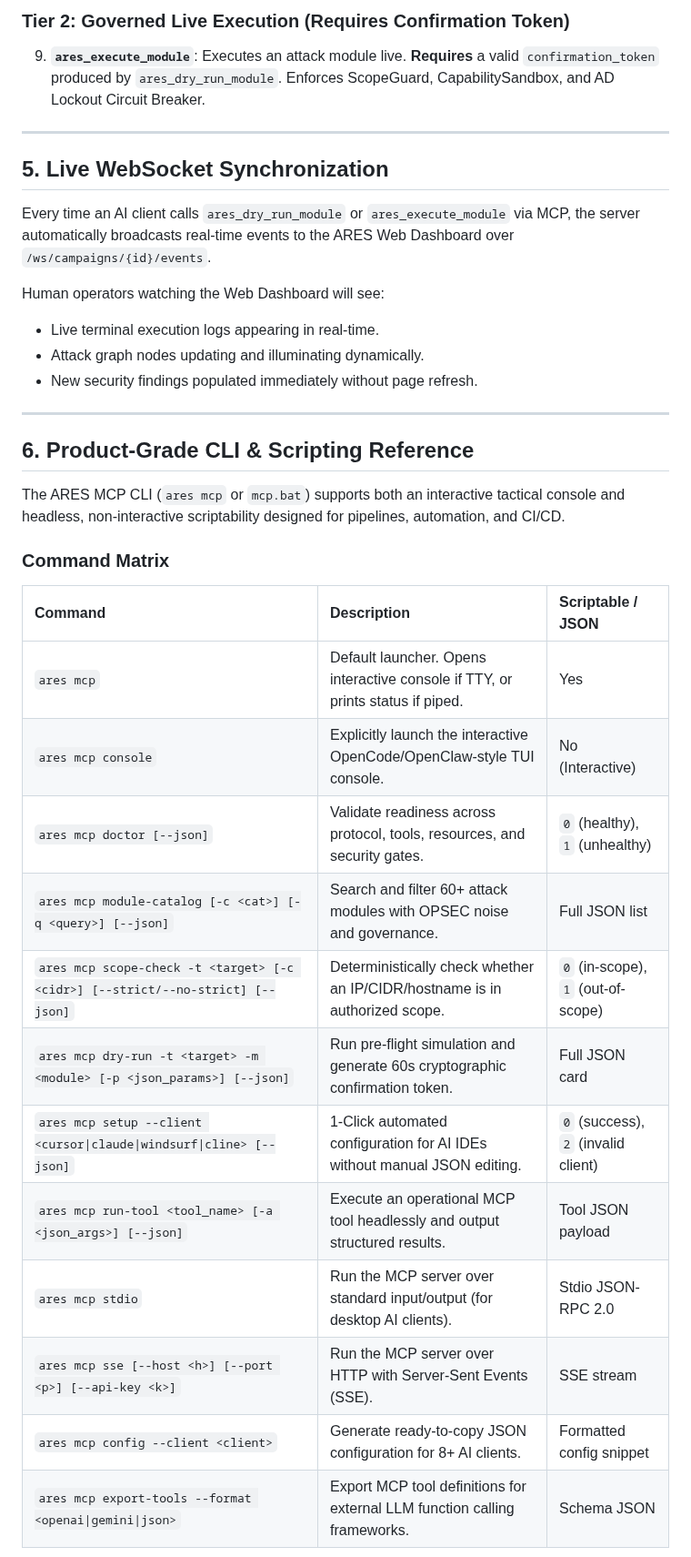
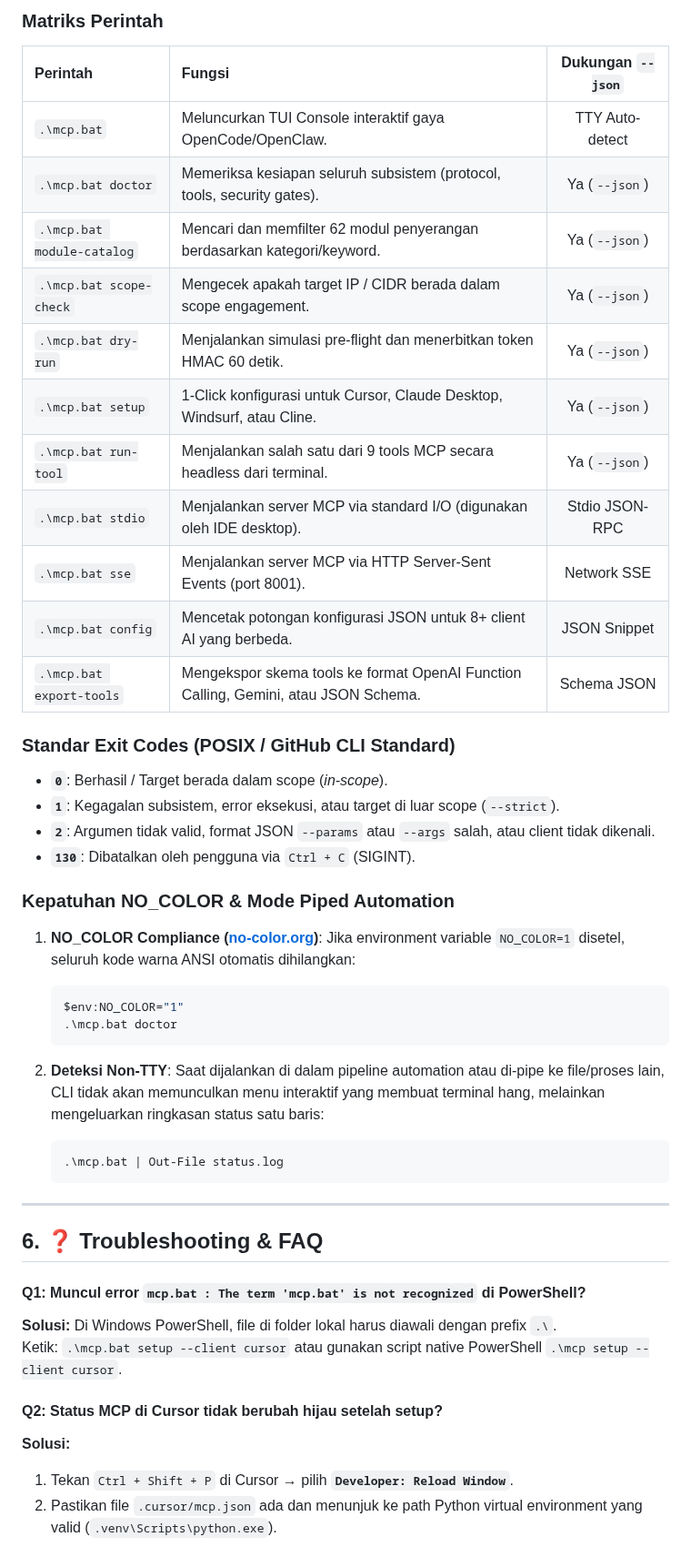
Before and after one commit to Mafifrizi/ARES, a Markdown page: docs/mcp-server.md, the part around one of its changes. Shown at 91% size. Rendered like a GitHub page.

````diff
--- a/docs/mcp-server.md
+++ b/docs/mcp-server.md
@@ -134,38 +134,52 @@ mcpServers:
 
-### Tier 2: Governed Live Execution (Requires Confirmation Token)
-9. **`ares_execute_module`**: Executes an attack module live. **Requires** a valid `confirmation_token` produced by `ares_dry_run_module`. Enforces ScopeGuard, CapabilitySandbox, and AD Lockout Circuit Breaker.
+### Matriks Perintah
+
+| Perintah | Fungsi | Dukungan `--json` |
+| :--- | :--- | :---: |
+| `.\mcp.bat` | Meluncurkan TUI Console interaktif gaya OpenCode/OpenClaw. | TTY Auto-detect |
+| `.\mcp.bat doctor` | Memeriksa kesiapan seluruh subsistem (protocol, tools, security gates). | Ya (`--json`) |
+| `.\mcp.bat module-catalog` | Mencari dan memfilter 62 modul penyerangan berdasarkan kategori/keyword. | Ya (`--json`) |
+| `.\mcp.bat scope-check` | Mengecek apakah target IP / CIDR berada dalam scope engagement. | Ya (`--json`) |
+| `.\mcp.bat dry-run` | Menjalankan simulasi pre-flight dan menerbitkan token HMAC 60 detik. | Ya (`--json`) |
+| `.\mcp.bat setup` | 1-Click konfigurasi untuk Cursor, Claude Desktop, Windsurf, atau Cline. | Ya (`--json`) |
+| `.\mcp.bat run-tool` | Menjalankan salah satu dari 9 tools MCP secara headless dari terminal. | Ya (`--json`) |
+| `.\mcp.bat stdio` | Menjalankan server MCP via standard I/O (digunakan oleh IDE desktop). | Stdio JSON-RPC |
+| `.\mcp.bat sse` | Menjalankan server MCP via HTTP Server-Sent Events (port 8001). | Network SSE |
+| `.\mcp.bat config` | Mencetak potongan konfigurasi JSON untuk 8+ client AI yang berbeda. | JSON Snippet |
+| `.\mcp.bat export-tools` | Mengekspor skema tools ke format OpenAI Function Calling, Gemini, atau JSON Schema. | Schema JSON |
+
+### Standar Exit Codes (POSIX / GitHub CLI Standard)
+
+- **`0`**: Berhasil / Target berada dalam scope (*in-scope*).
+- **`1`**: Kegagalan subsistem, error eksekusi, atau target di luar scope (`--strict`).
+- **`2`**: Argumen tidak valid, format JSON `--params` atau `--args` salah, atau client tidak dikenali.
+- **`130`**: Dibatalkan oleh pengguna via `Ctrl + C` (SIGINT).
+
+### Kepatuhan NO_COLOR & Mode Piped Automation
+
+1. **NO_COLOR Compliance ([no-color.org](https://no-color.org))**:
+   Jika environment variable `NO_COLOR=1` disetel, seluruh kode warna ANSI otomatis dihilangkan:
+   ```powershell
+   $env:NO_COLOR="1"
+   .\mcp.bat doctor
+   ```
+
+2. **Deteksi Non-TTY**:
+   Saat dijalankan di dalam pipeline automation atau di-pipe ke file/proses lain, CLI tidak akan memunculkan menu interaktif yang membuat terminal hang, melainkan mengeluarkan ringkasan status satu baris:
+   ```powershell
+   .\mcp.bat | Out-File status.log
+   ```
 
 ---
 
-## 5. Live WebSocket Synchronization
+## 6. ❓ Troubleshooting & FAQ
 
-Every time an AI client calls `ares_dry_run_module` or `ares_execute_module` via MCP, the server automatically broadcasts real-time events to the ARES Web Dashboard over `/ws/campaigns/{id}/events`.
+#### Q1: Muncul error `mcp.bat : The term 'mcp.bat' is not recognized` di PowerShell?
+**Solusi:** Di Windows PowerShell, file di folder lokal harus diawali dengan prefix `.\`.
+Ketik: `.\mcp.bat setup --client cursor` atau gunakan script native PowerShell `.\mcp setup --client cursor`.
 
-Human operators watching the Web Dashboard will see:
-- Live terminal execution logs appearing in real-time.
-- Attack graph nodes updating and illuminating dynamically.
-- New security findings populated immediately without page refresh.
+#### Q2: Status MCP di Cursor tidak berubah hijau setelah setup?
+**Solusi:**
+1. Tekan `Ctrl + Shift + P` di Cursor &rarr; pilih **`Developer: Reload Window`**.
+2. Pastikan file `.cursor/mcp.json` ada dan menunjuk ke path Python virtual environment yang valid (`.venv\Scripts\python.exe`).
 
----
-
-## 6. Product-Grade CLI & Scripting Reference
-
-The ARES MCP CLI (`ares mcp` or `mcp.bat`) supports both an interactive tactical console and headless, non-interactive scriptability designed for pipelines, automation, and CI/CD.
-
-### Command Matrix
-
-| Command | Description | Scriptable / JSON |
-| :--- | :--- | :--- |
-| `ares mcp` | Default launcher. Opens interactive console if TTY, or prints status if piped. | Yes |
-| `ares mcp console` | Explicitly launch the interactive OpenCode/OpenClaw-style TUI console. | No (Interactive) |
-| `ares mcp doctor [--json]` | Validate readiness across protocol, tools, resources, and security gates. | `0` (healthy), `1` (unhealthy) |
-| `ares mcp module-catalog [-c <cat>] [-q <query>] [--json]` | Search and filter 60+ attack modules with OPSEC noise and governance. | Full JSON list |
-| `ares mcp scope-check -t <target> [-c <cidr>] [--strict/--no-strict] [--json]` | Deterministically check whether an IP/CIDR/hostname is in authorized scope. | `0` (in-scope), `1` (out-of-scope) |
-| `ares mcp dry-run -t <target> -m <module> [-p <json_params>] [--json]` | Run pre-flight simulation and generate 60s cryptographic confirmation token. | Full JSON card |
-| `ares mcp setup --client <cursor\|claude\|windsurf\|cline> [--json]` | 1-Click automated configuration for AI IDEs without manual JSON editing. | `0` (success), `2` (invalid client) |
-| `ares mcp run-tool <tool_name> [-a <json_args>] [--json]` | Execute an operational MCP tool headlessly and output structured results. | Tool JSON payload |
-| `ares mcp stdio` | Run the MCP server over standard input/output (for desktop AI clients). | Stdio JSON-RPC 2.0 |
-| `ares mcp sse [--host <h>] [--port <p>] [--api-key <k>]` | Run the MCP server over HTTP with Server-Sent Events (SSE). | SSE stream |
-| `ares mcp config --client <client>` | Generate ready-to-copy JSON configuration for 8+ AI clients. | Formatted config snippet |
-| `ares mcp export-tools --format <openai\|gemini\|json>` | Export MCP tool definitions for external LLM function calling frameworks. | Schema JSON |
-
````
Also changed, not shown: other parts of docs/mcp-server.md (+115 -142 lines), QUICKSTART.md (+21 -0 lines), README.md (+51 -16 lines), docs/assets/screenshots/mcp-console.png (added).
